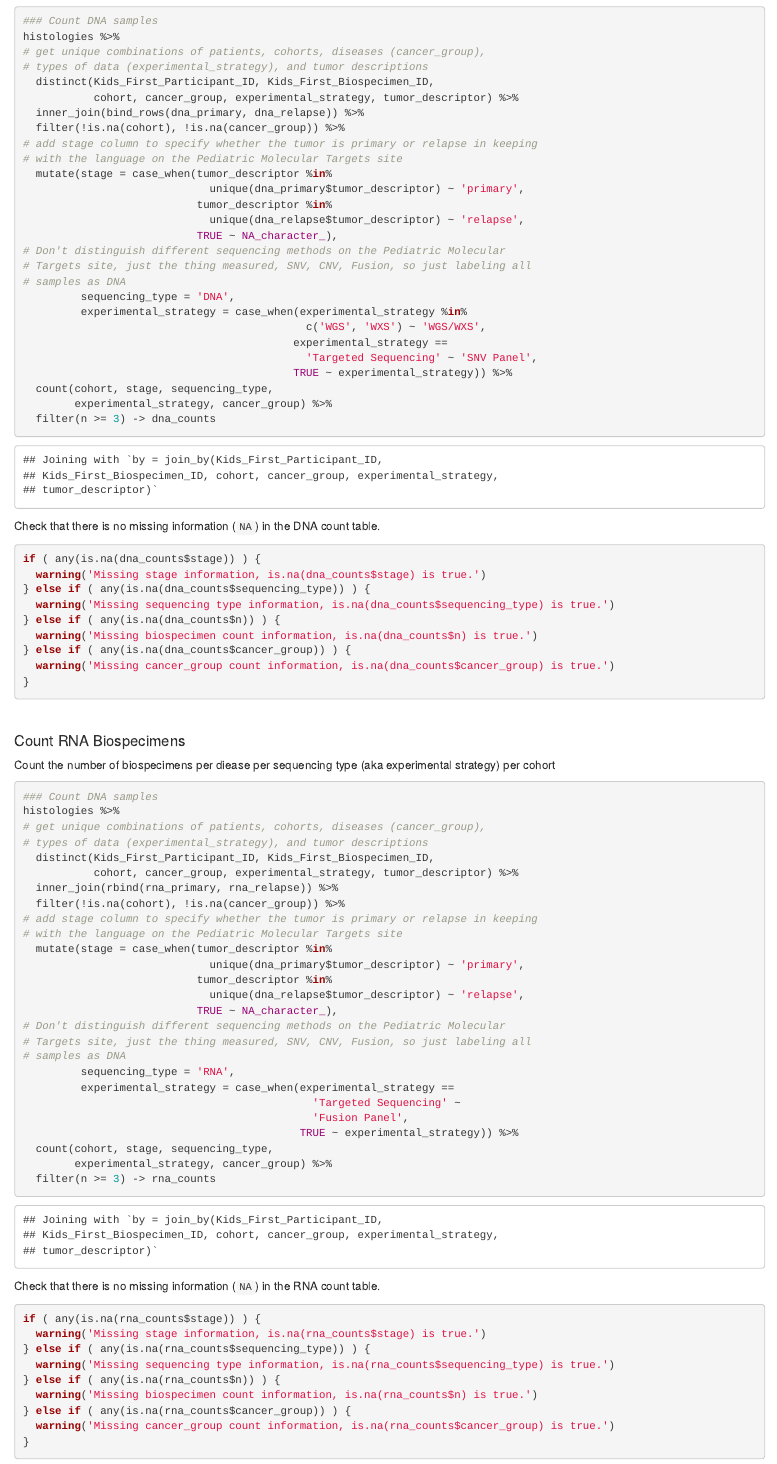
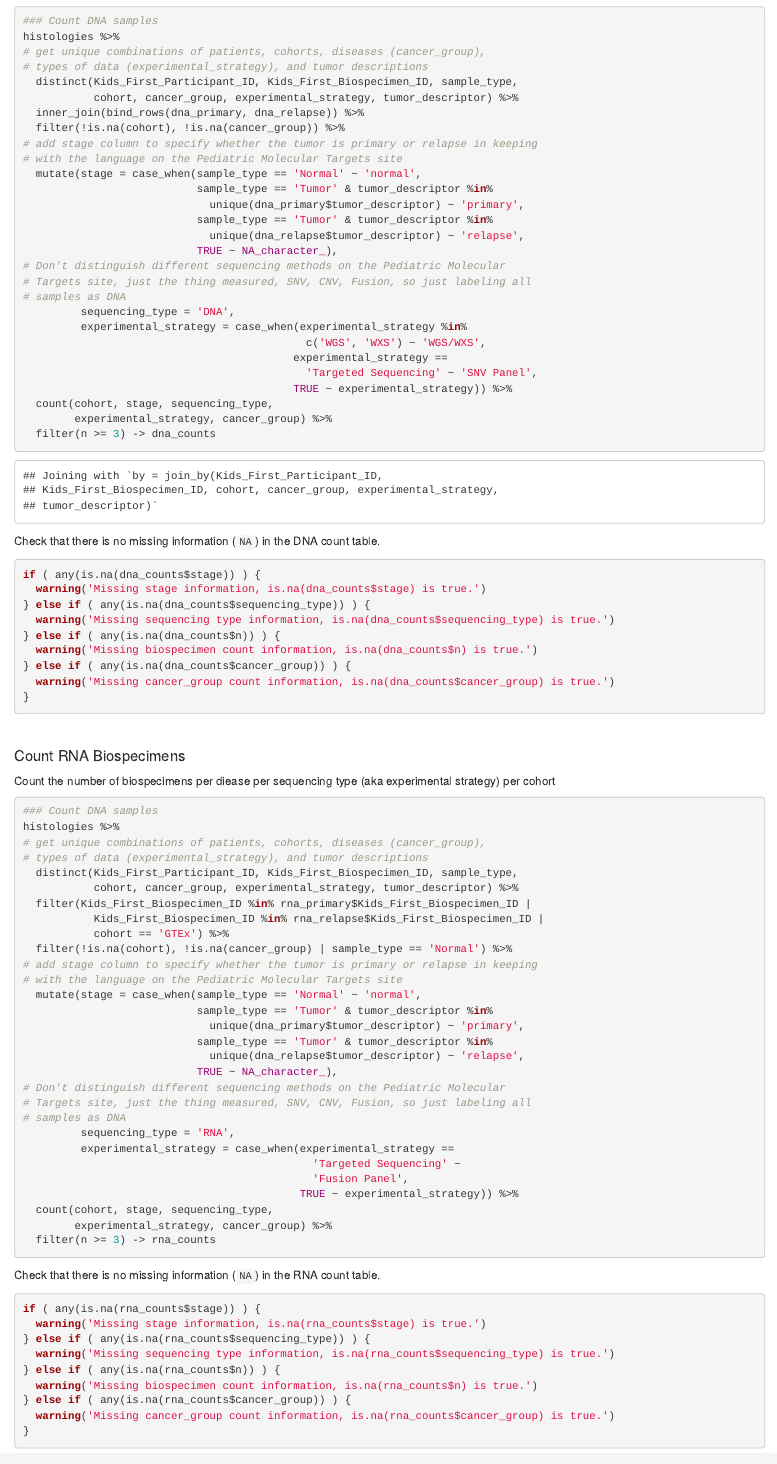
Before and after one commit to PediatricOpenTargets/documentation, an R Markdown document (scripts/biospecimen_count.Rmd): the page in a window 1100 px wide, from 2890 px down. The pictures show the output file scripts/biospecimen_count.html that the author committed with the source, opened offline.

Commit message:
adding GTEx counts in

```diff
--- a/scripts/biospecimen_count.Rmd
+++ b/scripts/biospecimen_count.Rmd
@@ -95,15 +95,16 @@ Count the number of biospecimens per diease per sequencing type (aka experimenta
 histologies %>%
 # get unique combinations of patients, cohorts, diseases (cancer_group),
 # types of data (experimental_strategy), and tumor descriptions
-  distinct(Kids_First_Participant_ID, Kids_First_Biospecimen_ID,
+  distinct(Kids_First_Participant_ID, Kids_First_Biospecimen_ID, sample_type,
            cohort, cancer_group, experimental_strategy, tumor_descriptor) %>%
   inner_join(bind_rows(dna_primary, dna_relapse)) %>%
   filter(!is.na(cohort), !is.na(cancer_group)) %>%
 # add stage column to specify whether the tumor is primary or relapse in keeping
 # with the language on the Pediatric Molecular Targets site
-  mutate(stage = case_when(tumor_descriptor %in%
+  mutate(stage = case_when(sample_type == 'Normal' ~ 'normal',
+                           sample_type == 'Tumor' & tumor_descriptor %in%
                              unique(dna_primary$tumor_descriptor) ~ 'primary',
-                           tumor_descriptor %in%
+                           sample_type == 'Tumor' & tumor_descriptor %in%
                              unique(dna_relapse$tumor_descriptor) ~ 'relapse',
                            TRUE ~ NA_character_),
 # Don't distinguish different sequencing methods on the Pediatric Molecular
@@ -145,15 +146,18 @@ Count the number of biospecimens per diease per sequencing type (aka experimenta
 histologies %>%
 # get unique combinations of patients, cohorts, diseases (cancer_group),
 # types of data (experimental_strategy), and tumor descriptions
-  distinct(Kids_First_Participant_ID, Kids_First_Biospecimen_ID,
+  distinct(Kids_First_Participant_ID, Kids_First_Biospecimen_ID, sample_type,
            cohort, cancer_group, experimental_strategy, tumor_descriptor) %>%
-  inner_join(rbind(rna_primary, rna_relapse)) %>%
-  filter(!is.na(cohort), !is.na(cancer_group)) %>%
+  filter(Kids_First_Biospecimen_ID %in% rna_primary$Kids_First_Biospecimen_ID |
+           Kids_First_Biospecimen_ID %in% rna_relapse$Kids_First_Biospecimen_ID |
+           cohort == 'GTEx') %>%
+  filter(!is.na(cohort), !is.na(cancer_group) | sample_type == 'Normal') %>%
 # add stage column to specify whether the tumor is primary or relapse in keeping
 # with the language on the Pediatric Molecular Targets site
-  mutate(stage = case_when(tumor_descriptor %in%
+  mutate(stage = case_when(sample_type == 'Normal' ~ 'normal',
+                           sample_type == 'Tumor' & tumor_descriptor %in%
                              unique(dna_primary$tumor_descriptor) ~ 'primary',
-                           tumor_descriptor %in%
+                           sample_type == 'Tumor' & tumor_descriptor %in%
                              unique(dna_relapse$tumor_descriptor) ~ 'relapse',
                            TRUE ~ NA_character_),
 # Don't distinguish different sequencing methods on the Pediatric Molecular
--- a/scripts/biospecimen_dataset_counts.csv
+++ b/scripts/biospecimen_dataset_counts.csv
@@ -3,6 +3,7 @@ CHOP P30 Panel,RNA,Fusion Panel,primary,506
 CHOP P30 Panel,RNA,Fusion Panel,relapse,195
 GMKF,DNA,WGS/WXS,primary,336
 GMKF,RNA,RNA-Seq,primary,208
+GTEx,RNA,RNA-Seq,normal,17382
 PBTA,DNA,WGS/WXS,primary,1470
 PBTA,DNA,WGS/WXS,relapse,402
 PBTA,Methylation Array,Methylation,primary,1135
--- a/scripts/biospecimen_dataset_disease_counts.csv
+++ b/scripts/biospecimen_dataset_disease_counts.csv
@@ -58,6 +58,7 @@ GMKF,RNA,RNA-Seq,primary,Ganglioneuroblastoma,25
 GMKF,DNA,WGS/WXS,primary,Ganglioneuroma,3
 GMKF,DNA,WGS/WXS,primary,Neuroblastoma,297
 GMKF,RNA,RNA-Seq,primary,Neuroblastoma,183
+GTEx,RNA,RNA-Seq,normal,NA,17382
 PBTA,DNA,WGS/WXS,primary,Adamantinomatous Craniopharyngioma,51
 PBTA,DNA,WGS/WXS,relapse,Adamantinomatous Craniopharyngioma,23
 PBTA,Methylation Array,Methylation,primary,Adamantinomatous Craniopharyngioma,49
```
Also changed, not shown: figures/biospecimen_dataset_counts.png, scripts/biospecimen_count.html, scripts/biospecimen_count.Rmd (9 more changed lines).
